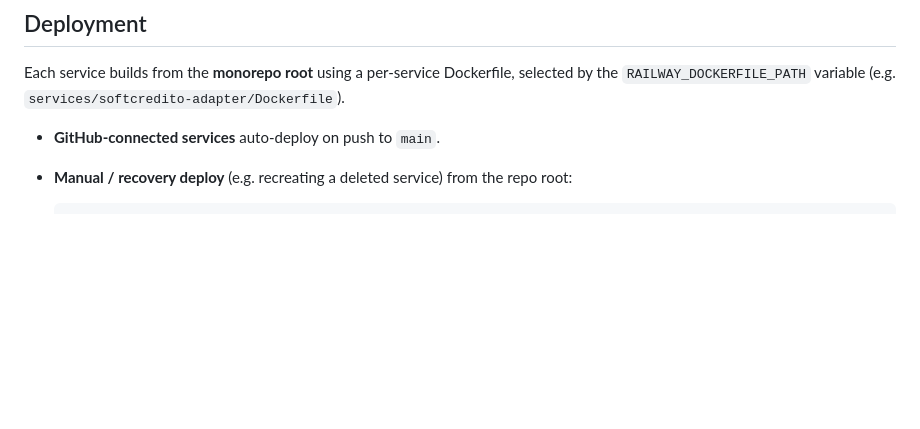
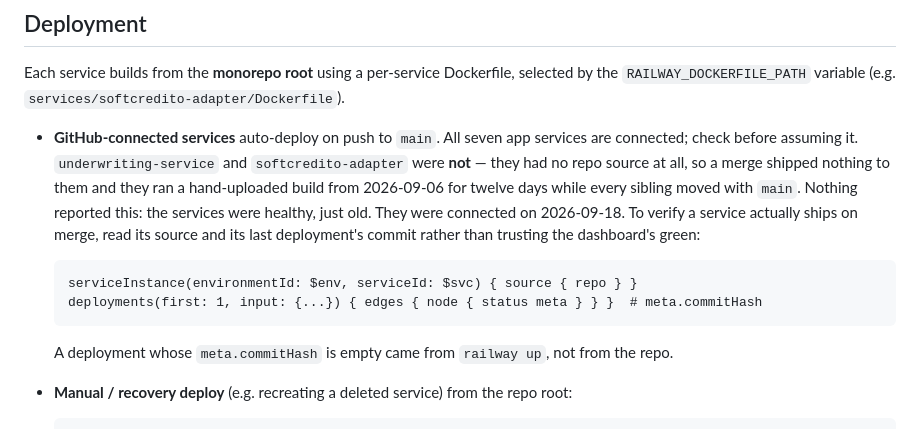
Before and after one commit to IsaacRomayVida/vidafinance, a Markdown page: SERVICES.md, the part around the change. Rendered like a GitHub page; blank space fills up the shorter version.

Commit message:
docs: two services were not shipping from main at all
underwriting-service and softcredito-adapter had no repo source in
Railway. A merge to main deployed nothing to them, and they ran a
hand-uploaded build from 2026-09-06 for twelve days while every sibling
followed main. Nothing reported it — they were healthy, just old; it
surfaced only when a change had to reach them.

They were connected on 2026-09-18. SERVICES.md now says how to check
rather than assuming: read the service's source and its last deployment's
commit. An empty meta.commitHash means the build came from railway up.

````diff
--- a/SERVICES.md
+++ b/SERVICES.md
@@ -107,7 +107,22 @@ Each service builds from the **monorepo root** using a per-service Dockerfile,
 selected by the `RAILWAY_DOCKERFILE_PATH` variable
 (e.g. `services/softcredito-adapter/Dockerfile`).
 
-- **GitHub-connected services** auto-deploy on push to `main`.
+- **GitHub-connected services** auto-deploy on push to `main`. All seven app
+  services are connected; check before assuming it. `underwriting-service` and
+  `softcredito-adapter` were **not** — they had no repo source at all, so a
+  merge shipped nothing to them and they ran a hand-uploaded build from
+  2026-09-06 for twelve days while every sibling moved with `main`. Nothing
+  reported this: the services were healthy, just old. They were connected on
+  2026-09-18. To verify a service actually ships on merge, read its source and
+  its last deployment's commit rather than trusting the dashboard's green:
+
+  ```graphql
+  serviceInstance(environmentId: $env, serviceId: $svc) { source { repo } }
+  deployments(first: 1, input: {...}) { edges { node { status meta } } }  # meta.commitHash
+  ```
+
+  A deployment whose `meta.commitHash` is empty came from `railway up`, not
+  from the repo.
 - **Manual / recovery deploy** (e.g. recreating a deleted service) from the repo root:
 
   ```bash
````
